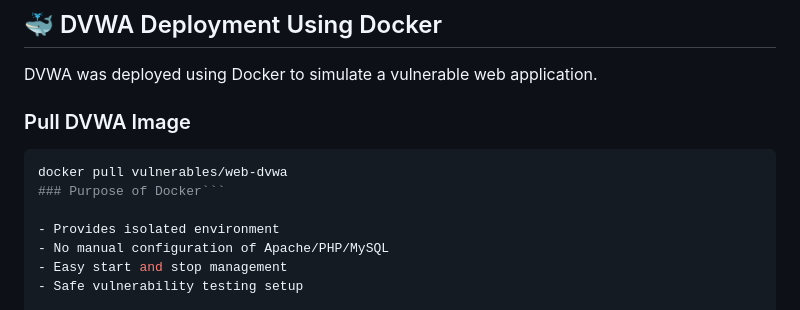
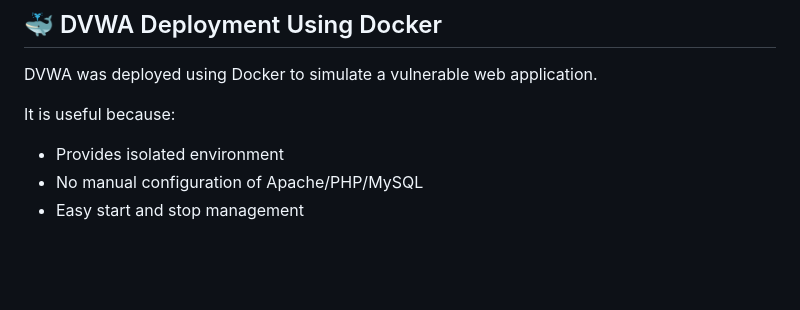
Before and after one commit to springboardmentor28126u/WebScanPro-Web-Applicaon-Security-Testing-Tool-Batch13, a Markdown page: README.md, the part around the change. Rendered like a GitHub page; blank space fills up the shorter version.

Commit message:
README.md
Removed redundant instructions for pulling DVWA image and emphasized the benefits of using Docker for deployment.

````diff
--- a/README.md
+++ b/README.md
@@ -50,13 +50,7 @@ To build a secure and controlled lab environment, the following tools were insta
 
 DVWA was deployed using Docker to simulate a vulnerable web application.
 
-### Pull DVWA Image
-
-
-```bash
-docker pull vulnerables/web-dvwa
-### Purpose of Docker```
-
+It is useful because:
 - Provides isolated environment
 - No manual configuration of Apache/PHP/MySQL
 - Easy start and stop management
````
